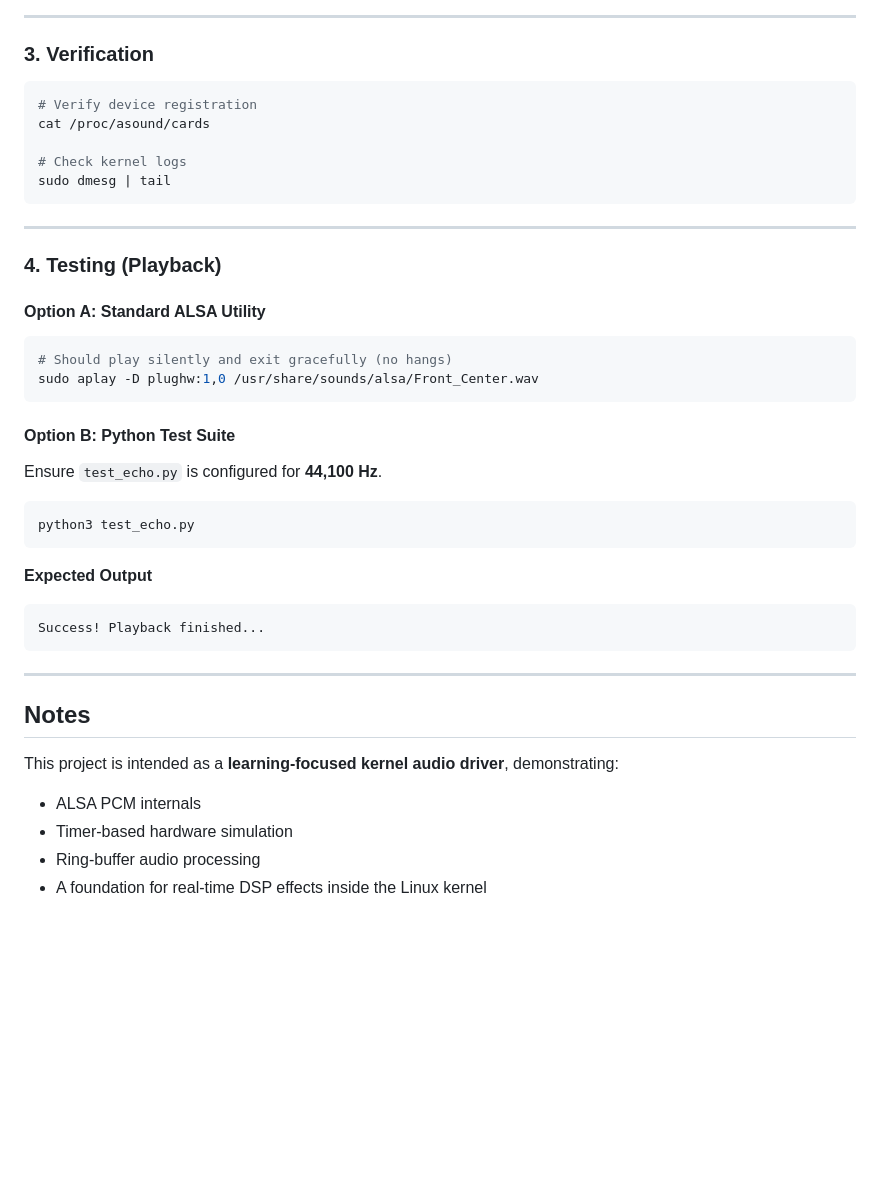
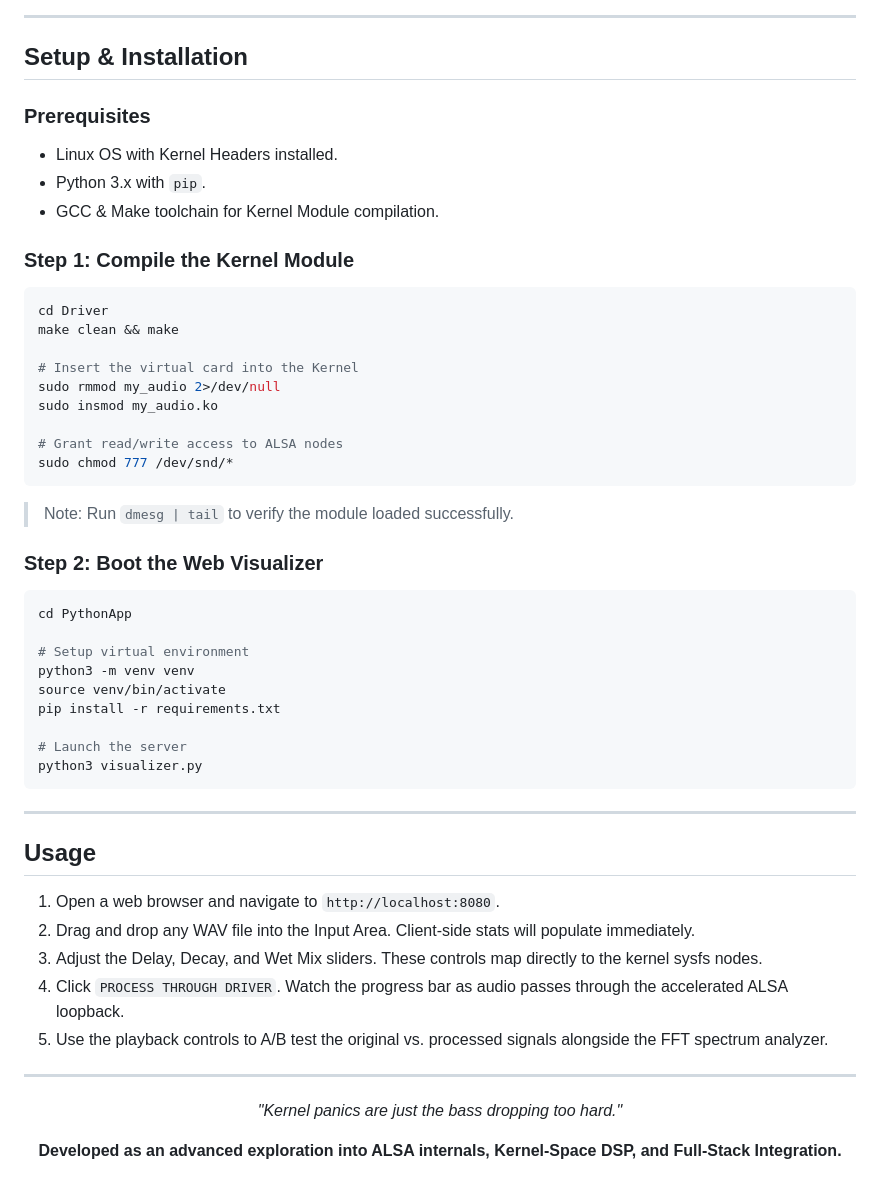
Before and after one commit to MishraMohit21/ALSA_Virtual_Reverb_Driver, a Markdown page: README.md, the part around one of its changes. Rendered like a GitHub page; blank space fills up the shorter version.

````diff
--- a/README.md
+++ b/README.md
@@ -95,48 +60,54 @@ sudo chmod 777 /dev/snd/*
 
 ---
 
-### 3. Verification
+## Setup & Installation
 
+### Prerequisites
+- Linux OS with Kernel Headers installed.
+- Python 3.x with `pip`.
+- GCC & Make toolchain for Kernel Module compilation.
+
+### Step 1: Compile the Kernel Module
 ```bash
-# Verify device registration
-cat /proc/asound/cards
+cd Driver
+make clean && make
 
-# Check kernel logs
-sudo dmesg | tail
+# Insert the virtual card into the Kernel
+sudo rmmod my_audio 2>/dev/null
+sudo insmod my_audio.ko
+
+# Grant read/write access to ALSA nodes
+sudo chmod 777 /dev/snd/*
+```
+
+> Note: Run `dmesg | tail` to verify the module loaded successfully.
+
+### Step 2: Boot the Web Visualizer
+```bash
+cd PythonApp
+
+# Setup virtual environment
+python3 -m venv venv
+source venv/bin/activate
+pip install -r requirements.txt
+
+# Launch the server
+python3 visualizer.py
 ```
 
 ---
 
-### 4. Testing (Playback)
+## Usage
 
-#### Option A: Standard ALSA Utility
-
-```bash
-# Should play silently and exit gracefully (no hangs)
-sudo aplay -D plughw:1,0 /usr/share/sounds/alsa/Front_Center.wav
-```
-
-#### Option B: Python Test Suite
-
-Ensure `test_echo.py` is configured for **44,100 Hz**.
-
-```bash
-python3 test_echo.py
-```
-
-**Expected Output**
-
-```
-Success! Playback finished...
-```
+1. Open a web browser and navigate to `http://localhost:8080`.
+2. Drag and drop any WAV file into the Input Area. Client-side stats will populate immediately.
+3. Adjust the Delay, Decay, and Wet Mix sliders. These controls map directly to the kernel sysfs nodes.
+4. Click `PROCESS THROUGH DRIVER`. Watch the progress bar as audio passes through the accelerated ALSA loopback.
+5. Use the playback controls to A/B test the original vs. processed signals alongside the FFT spectrum analyzer.
 
 ---
 
-## Notes
-
-This project is intended as a **learning-focused kernel audio driver**, demonstrating:
-
-* ALSA PCM internals
-* Timer-based hardware simulation
-* Ring-buffer audio processing
-* A foundation for real-time DSP effects inside the Linux kernel
+<div align="center">
+  <p><i>"Kernel panics are just the bass dropping too hard."</i></p>
+  <b>Developed as an advanced exploration into ALSA internals, Kernel-Space DSP, and Full-Stack Integration.</b>
+</div>
````
Also changed, not shown: other parts of README.md (+41 -76 lines).
